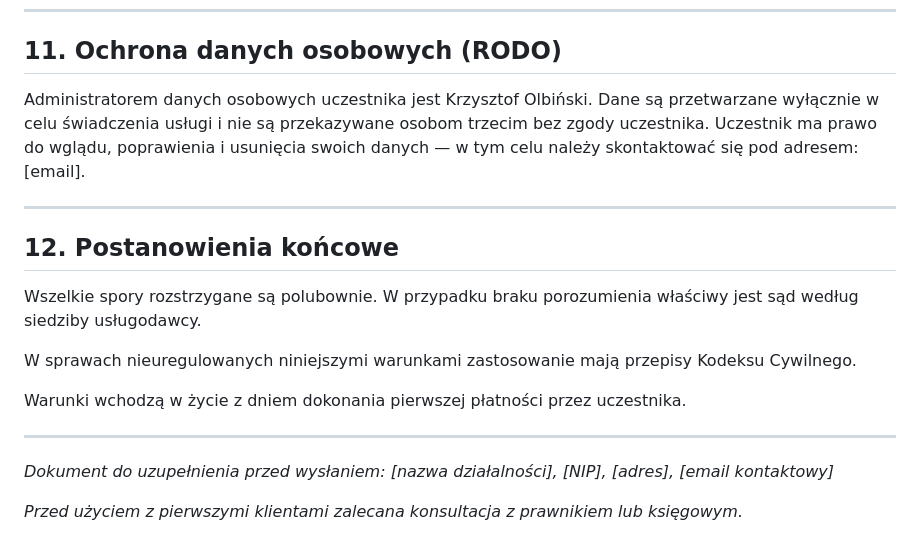
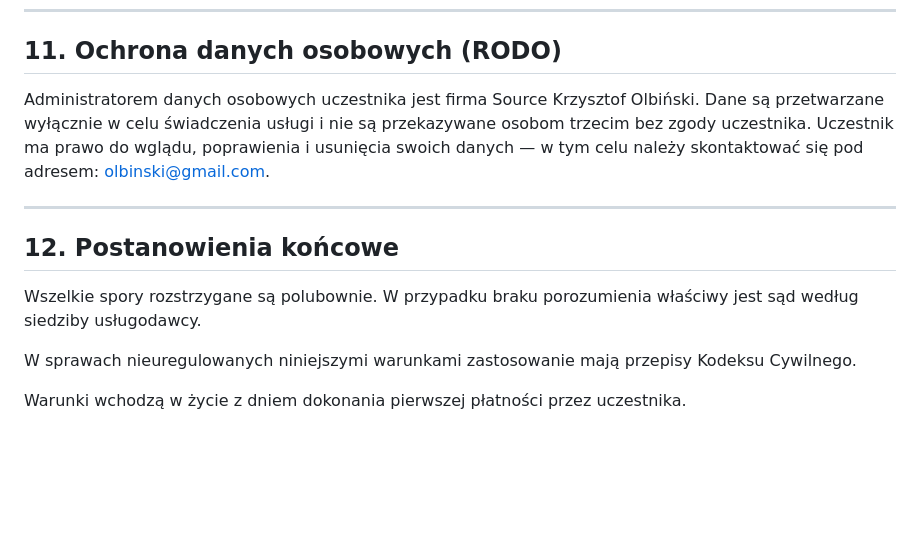
Before and after one commit to kolbinski/homodigital, a Markdown page: warunki-wspolpracy-beta-v1.md, the part around the change. Drawn GitHub-style; blank space fills up the shorter version.

```diff
--- a/warunki-wspolpracy-beta-v1.md
+++ b/warunki-wspolpracy-beta-v1.md
@@ -105,7 +105,7 @@ Uczestnik zobowiązuje się że przez 12 miesięcy od zakończenia współpracy
 
 ## 11. Ochrona danych osobowych (RODO)
 
-Administratorem danych osobowych uczestnika jest Krzysztof Olbiński. Dane są przetwarzane wyłącznie w celu świadczenia usługi i nie są przekazywane osobom trzecim bez zgody uczestnika. Uczestnik ma prawo do wglądu, poprawienia i usunięcia swoich danych — w tym celu należy skontaktować się pod adresem: [email].
+Administratorem danych osobowych uczestnika jest firma Source Krzysztof Olbiński. Dane są przetwarzane wyłącznie w celu świadczenia usługi i nie są przekazywane osobom trzecim bez zgody uczestnika. Uczestnik ma prawo do wglądu, poprawienia i usunięcia swoich danych — w tym celu należy skontaktować się pod adresem: olbinski@gmail.com.
 
 ---
 
@@ -116,9 +116,3 @@ Wszelkie spory rozstrzygane są polubownie. W przypadku braku porozumienia wła
 W sprawach nieuregulowanych niniejszymi warunkami zastosowanie mają przepisy Kodeksu Cywilnego.
 
 Warunki wchodzą w życie z dniem dokonania pierwszej płatności przez uczestnika.
-
----
-
-_Dokument do uzupełnienia przed wysłaniem: [nazwa działalności], [NIP], [adres], [email kontaktowy]_
-
-_Przed użyciem z pierwszymi klientami zalecana konsultacja z prawnikiem lub księgowym._
```
